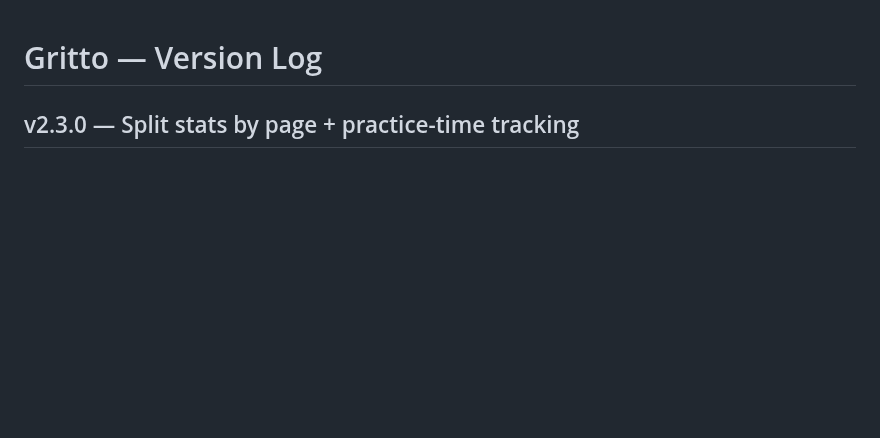
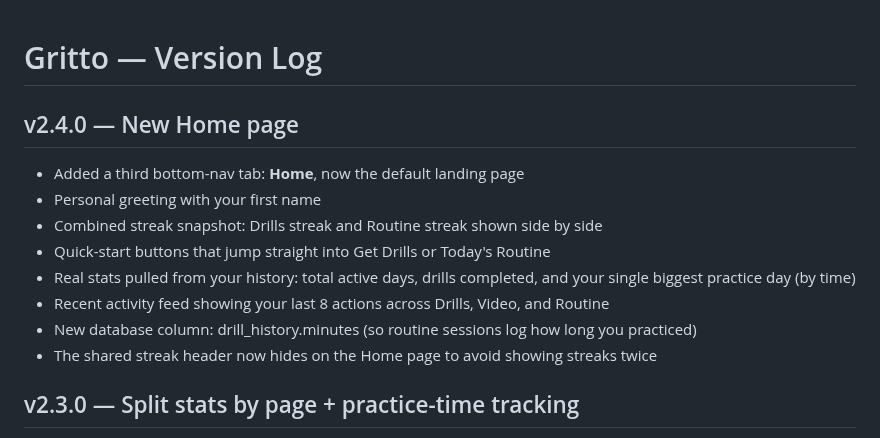
Before and after one commit to Oreoman2014/Gritto, a Markdown page: CHANGELOG.md, the part around the change. GitHub-like rendering; blank space fills up the shorter version.

Commit message:
v2.4.0 — New Home page

```diff
--- a/CHANGELOG.md
+++ b/CHANGELOG.md
@@ -1,4 +1,14 @@
 # Gritto — Version Log
+
+## v2.4.0 — New Home page
+- Added a third bottom-nav tab: **Home**, now the default landing page
+- Personal greeting with your first name
+- Combined streak snapshot: Drills streak and Routine streak shown side by side
+- Quick-start buttons that jump straight into Get Drills or Today's Routine
+- Real stats pulled from your history: total active days, drills completed, and your single biggest practice day (by time)
+- Recent activity feed showing your last 8 actions across Drills, Video, and Routine
+- New database column: drill_history.minutes (so routine sessions log how long you practiced)
+- The shared streak header now hides on the Home page to avoid showing streaks twice
 
 ## v2.3.0 — Split stats by page + practice-time tracking
 - Drills page now shows only: day streak, drills total
```
